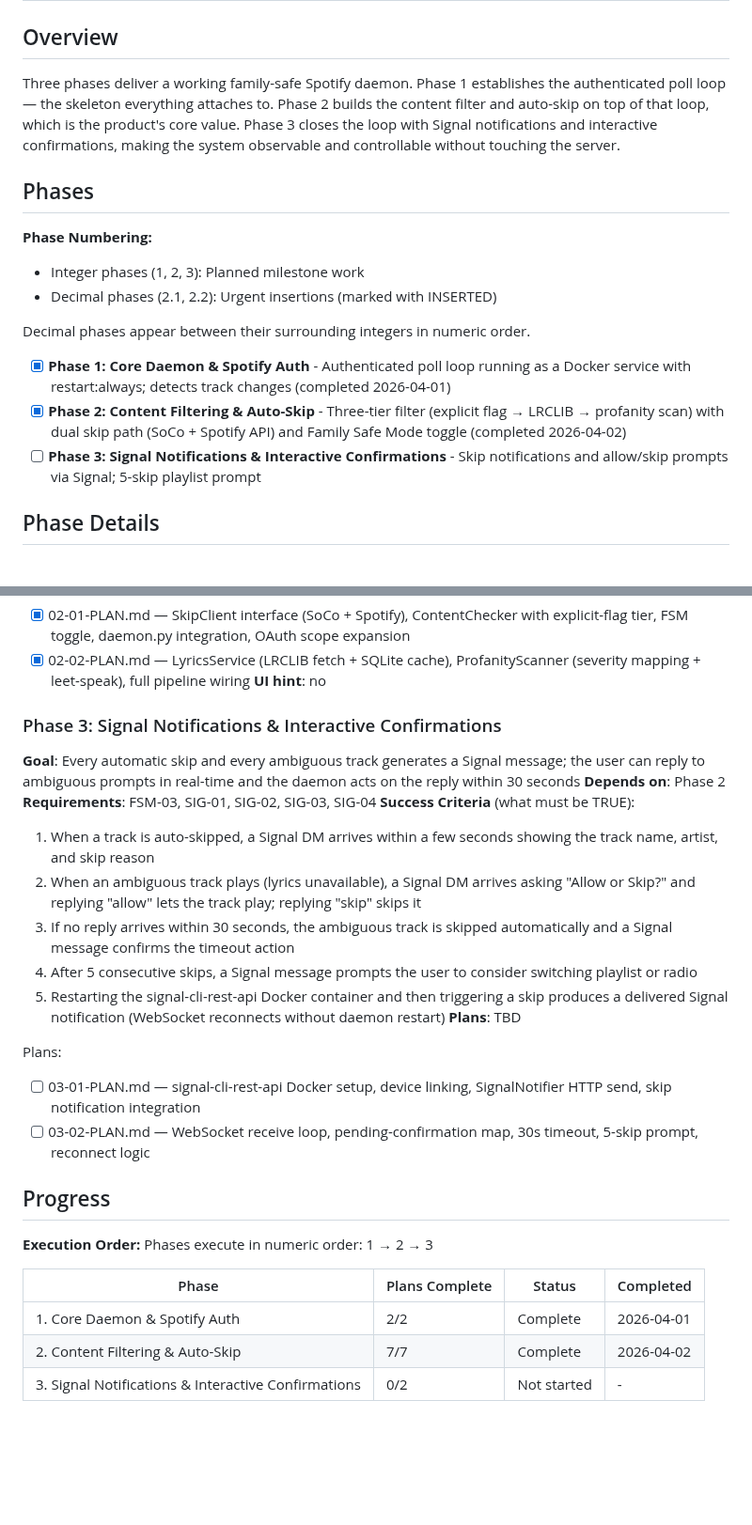
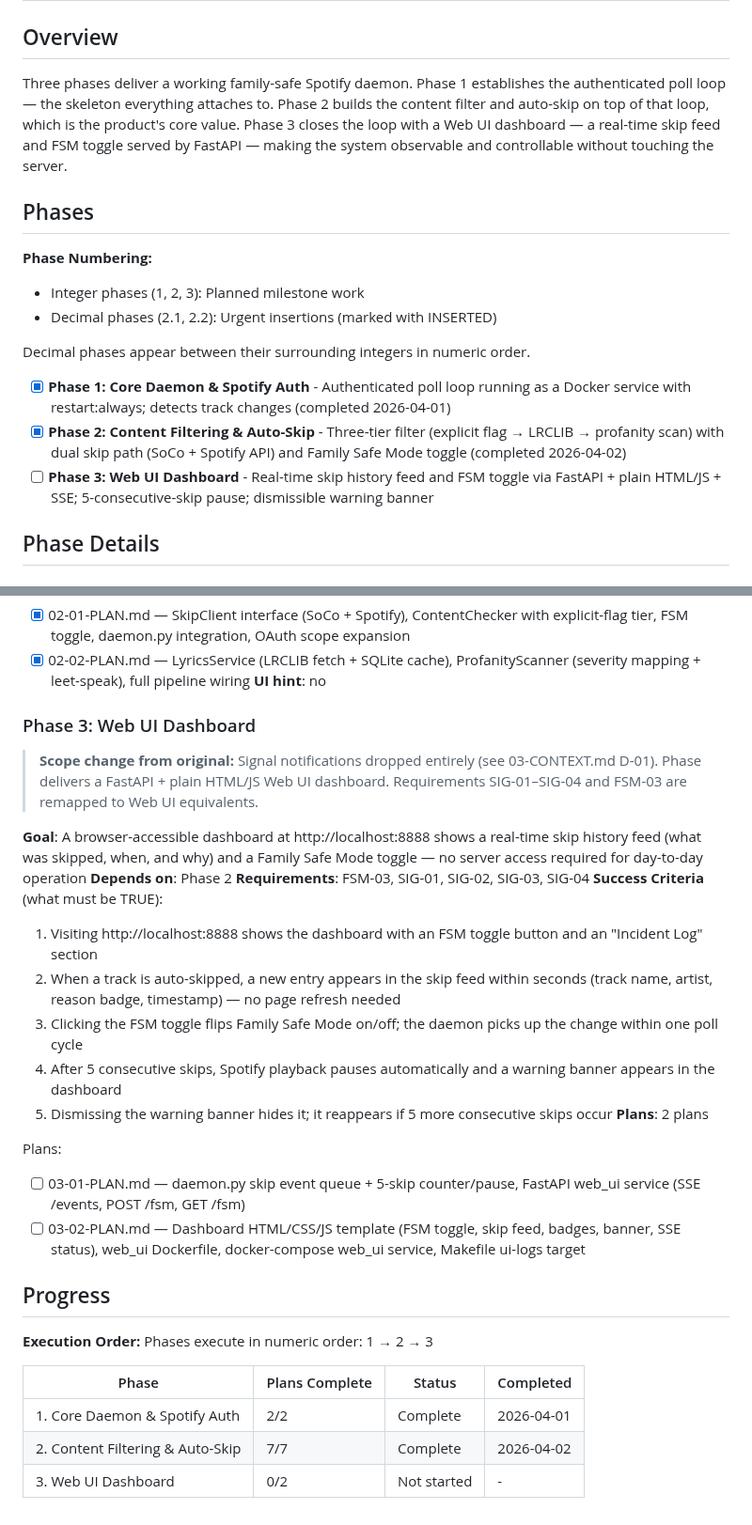
Before and after one commit to Gallarno-Technology/read-the-room, a Markdown page: .planning/ROADMAP.md, 2 parts joined by grey strips. Shown at 94% size. GitHub-like rendering; blank space fills up the shorter version.

Commit message:
docs(03): create phase 3 web ui dashboard plans

```diff
--- a/.planning/ROADMAP.md
+++ b/.planning/ROADMAP.md
@@ -2,7 +2,7 @@
 
 ## Overview
 
-Three phases deliver a working family-safe Spotify daemon. Phase 1 establishes the authenticated poll loop — the skeleton everything attaches to. Phase 2 builds the content filter and auto-skip on top of that loop, which is the product's core value. Phase 3 closes the loop with Signal notifications and interactive confirmations, making the system observable and controllable without touching the server.
+Three phases deliver a working family-safe Spotify daemon. Phase 1 establishes the authenticated poll loop — the skeleton everything attaches to. Phase 2 builds the content filter and auto-skip on top of that loop, which is the product's core value. Phase 3 closes the loop with a Web UI dashboard — a real-time skip feed and FSM toggle served by FastAPI — making the system observable and controllable without touching the server.
 
 ## Phases
 
@@ -14,7 +14,7 @@ Decimal phases appear between their surrounding integers in numeric order.
 
 - [x] **Phase 1: Core Daemon & Spotify Auth** - Authenticated poll loop running as a Docker service with restart:always; detects track changes (completed 2026-04-01)
 - [x] **Phase 2: Content Filtering & Auto-Skip** - Three-tier filter (explicit flag → LRCLIB → profanity scan) with dual skip path (SoCo + Spotify API) and Family Safe Mode toggle (completed 2026-04-02)
-- [ ] **Phase 3: Signal Notifications & Interactive Confirmations** - Skip notifications and allow/skip prompts via Signal; 5-skip playlist prompt
+- [ ] **Phase 3: Web UI Dashboard** - Real-time skip history feed and FSM toggle via FastAPI + plain HTML/JS + SSE; 5-consecutive-skip pause; dismissible warning banner
 
 ## Phase Details
 
@@ -51,21 +51,23 @@ Plans:
 - [x] 02-02-PLAN.md — LyricsService (LRCLIB fetch + SQLite cache), ProfanityScanner (severity mapping + leet-speak), full pipeline wiring
 **UI hint**: no
 
-### Phase 3: Signal Notifications & Interactive Confirmations
-**Goal**: Every automatic skip and every ambiguous track generates a Signal message; the user can reply to ambiguous prompts in real-time and the daemon acts on the reply within 30 seconds
+### Phase 3: Web UI Dashboard
+> **Scope change from original:** Signal notifications dropped entirely (see 03-CONTEXT.md D-01). Phase delivers a FastAPI + plain HTML/JS Web UI dashboard. Requirements SIG-01–SIG-04 and FSM-03 are remapped to Web UI equivalents.
+
+**Goal**: A browser-accessible dashboard at http://localhost:8888 shows a real-time skip history feed (what was skipped, when, and why) and a Family Safe Mode toggle — no server access required for day-to-day operation
 **Depends on**: Phase 2
 **Requirements**: FSM-03, SIG-01, SIG-02, SIG-03, SIG-04
 **Success Criteria** (what must be TRUE):
-  1. When a track is auto-skipped, a Signal DM arrives within a few seconds showing the track name, artist, and skip reason
-  2. When an ambiguous track plays (lyrics unavailable), a Signal DM arrives asking "Allow or Skip?" and replying "allow" lets the track play; replying "skip" skips it
-  3. If no reply arrives within 30 seconds, the ambiguous track is skipped automatically and a Signal message confirms the timeout action
-  4. After 5 consecutive skips, a Signal message prompts the user to consider switching playlist or radio
-  5. Restarting the signal-cli-rest-api Docker container and then triggering a skip produces a delivered Signal notification (WebSocket reconnects without daemon restart)
-**Plans**: TBD
+  1. Visiting http://localhost:8888 shows the dashboard with an FSM toggle button and an "Incident Log" section
+  2. When a track is auto-skipped, a new entry appears in the skip feed within seconds (track name, artist, reason badge, timestamp) — no page refresh needed
+  3. Clicking the FSM toggle flips Family Safe Mode on/off; the daemon picks up the change within one poll cycle
+  4. After 5 consecutive skips, Spotify playback pauses automatically and a warning banner appears in the dashboard
+  5. Dismissing the warning banner hides it; it reappears if 5 more consecutive skips occur
+**Plans**: 2 plans
 
 Plans:
-- [ ] 03-01-PLAN.md — signal-cli-rest-api Docker setup, device linking, SignalNotifier HTTP send, skip notification integration
-- [ ] 03-02-PLAN.md — WebSocket receive loop, pending-confirmation map, 30s timeout, 5-skip prompt, reconnect logic
+- [ ] 03-01-PLAN.md — daemon.py skip event queue + 5-skip counter/pause, FastAPI web_ui service (SSE /events, POST /fsm, GET /fsm)
+- [ ] 03-02-PLAN.md — Dashboard HTML/CSS/JS template (FSM toggle, skip feed, badges, banner, SSE status), web_ui Dockerfile, docker-compose web_ui service, Makefile ui-logs target
 
 ## Progress
 
@@ -76,4 +78,4 @@ Phases execute in numeric order: 1 → 2 → 3
 |-------|----------------|--------|-----------|
 | 1. Core Daemon & Spotify Auth | 2/2 | Complete   | 2026-04-01 |
 | 2. Content Filtering & Auto-Skip | 7/7 | Complete   | 2026-04-02 |
-| 3. Signal Notifications & Interactive Confirmations | 0/2 | Not started | - |
+| 3. Web UI Dashboard | 0/2 | Not started | - |
```
Also changed, not shown: 2 other files.
